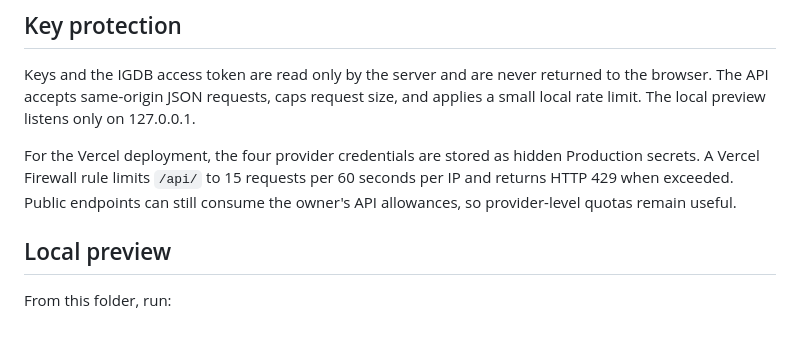
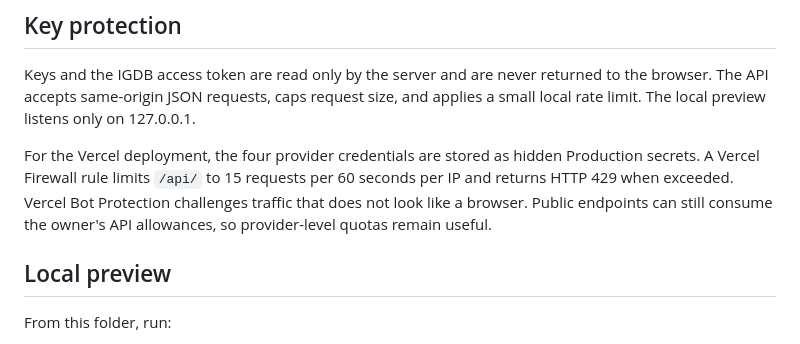
Before and after one commit to dautomatcan/GameGenie, a Markdown page: README.md, the part around the change. Rendered like a GitHub page.

Commit message:
Document production bot protection

```diff
--- a/README.md
+++ b/README.md
@@ -29,7 +29,7 @@ For a public release, create a dedicated Groq project and key for this app and s
 
 Keys and the IGDB access token are read only by the server and are never returned to the browser. The API accepts same-origin JSON requests, caps request size, and applies a small local rate limit. The local preview listens only on 127.0.0.1.
 
-For the Vercel deployment, the four provider credentials are stored as hidden Production secrets. A Vercel Firewall rule limits `/api/` to 15 requests per 60 seconds per IP and returns HTTP 429 when exceeded. Public endpoints can still consume the owner's API allowances, so provider-level quotas remain useful.
+For the Vercel deployment, the four provider credentials are stored as hidden Production secrets. A Vercel Firewall rule limits `/api/` to 15 requests per 60 seconds per IP and returns HTTP 429 when exceeded. Vercel Bot Protection challenges traffic that does not look like a browser. Public endpoints can still consume the owner's API allowances, so provider-level quotas remain useful.
 
 ## Local preview
 
```
